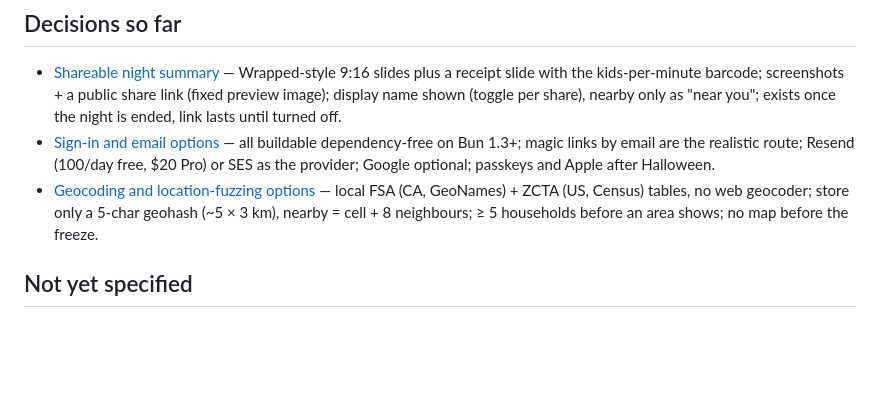
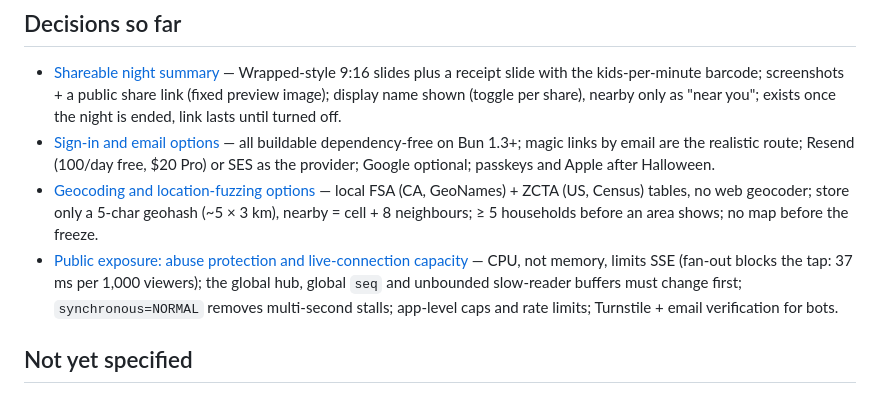
Before and after one commit to selfhosters-cc/count-dracula, a Markdown page: .scratch/multi-household/map.md, the part around the change. GitHub-like rendering; blank space fills up the shorter version.

Commit message:
Resolve Public exposure limits; claim Household identity and sign-up
Co-Authored-By: Claude Opus 5.5 <noreply@anthropic.com>

```diff
--- a/.scratch/multi-household/map.md
+++ b/.scratch/multi-household/map.md
@@ -29,6 +29,7 @@ A build-ready **v2 spec plus build tickets** for Count Dracula as one public, mu
 - [Shareable night summary](issues/09-shareable-night-summary.md) — Wrapped-style 9:16 slides plus a receipt slide with the kids-per-minute barcode; screenshots + a public share link (fixed preview image); display name shown (toggle per share), nearby only as "near you"; exists once the night is ended, link lasts until turned off.
 - [Sign-in and email options](issues/01-sign-in-and-email-options.md) — all buildable dependency-free on Bun 1.3+; magic links by email are the realistic route; Resend (100/day free, $20 Pro) or SES as the provider; Google optional; passkeys and Apple after Halloween.
 - [Geocoding and location-fuzzing options](issues/02-geocoding-and-fuzzing-options.md) — local FSA (CA, GeoNames) + ZCTA (US, Census) tables, no web geocoder; store only a 5-char geohash (~5 × 3 km), nearby = cell + 8 neighbours; ≥ 5 households before an area shows; no map before the freeze.
+- [Public exposure: abuse protection and live-connection capacity](issues/03-public-exposure-limits.md) — CPU, not memory, limits SSE (fan-out blocks the tap: 37 ms per 1,000 viewers); the global hub, global `seq` and unbounded slow-reader buffers must change first; `synchronous=NORMAL` removes multi-second stalls; app-level caps and rate limits; Turnstile + email verification for bots.
 
 ## Not yet specified
 
```
Also changed, not shown: 2 other files.
